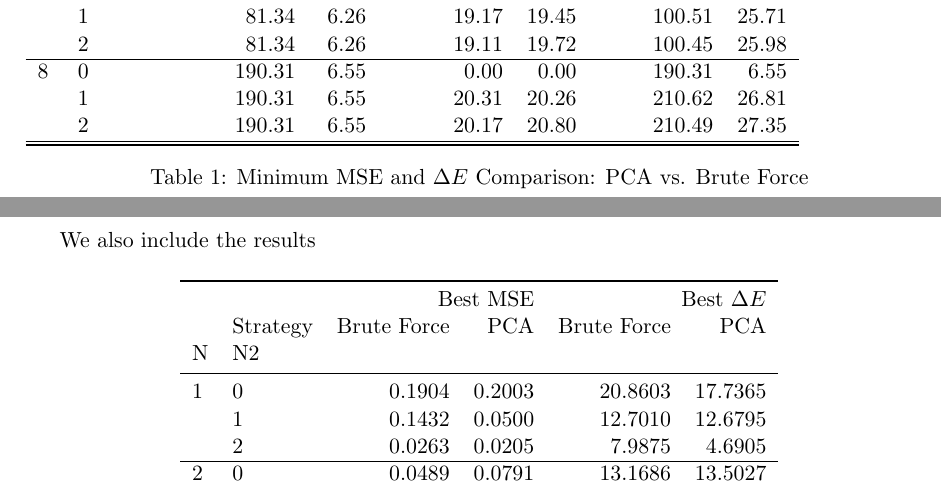
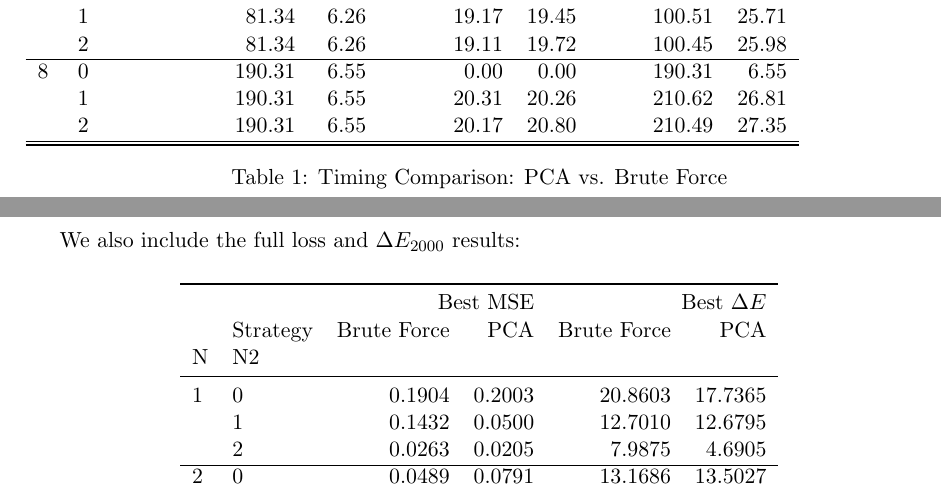
Before and after one commit to kylefram/LIM_paper, a LaTeX paper (main.tex, which reads sections/6_appendix.tex): two parts of pages 8 and 9 of 9, joined at a grey line, cut so that both start at the same text. Compiled offline with pdfLaTeX.

Commit message:
appendix

```diff
--- a/sections/6_appendix.tex
+++ b/sections/6_appendix.tex
@@ -46,12 +46,12 @@ Conversely, the PCA algorithm used one GPU for calculation and 6 GPUs only for t
     \cline{1-8}
     \bottomrule
     \end{tabular}
-    \caption{Minimum MSE and $\Delta E$ Comparison: PCA vs. Brute Force}
+    \caption{Timing Comparison: PCA vs. Brute Force}
     \label{tab:timing_comparison}
 
 \end{table}
 \newpage
-We also include the results
+We also include the full loss and $\Delta E_{2000}$ results:
 
 \begin{table}[htbp]
     \centering
```
